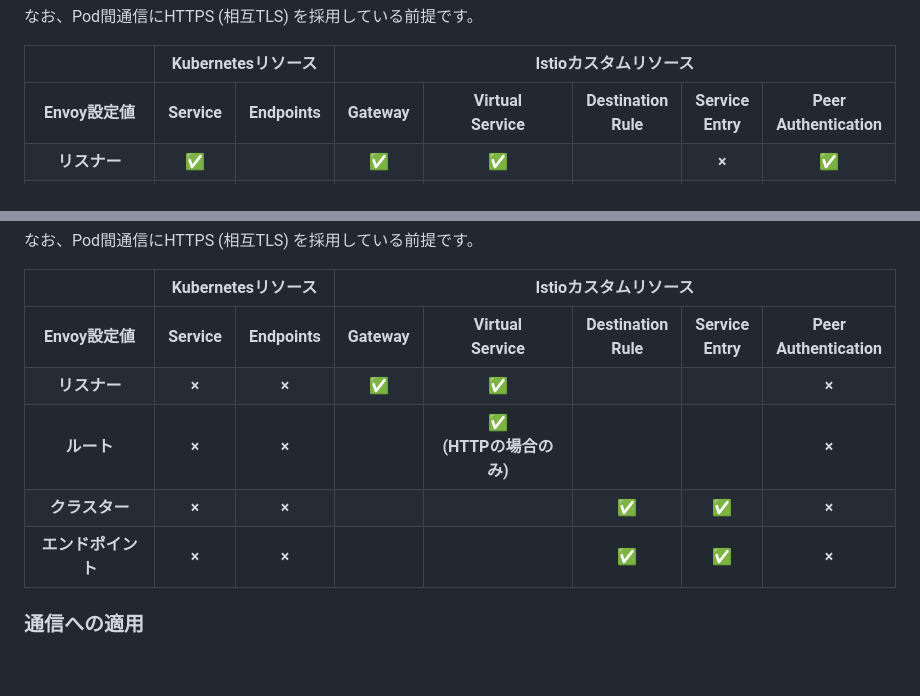
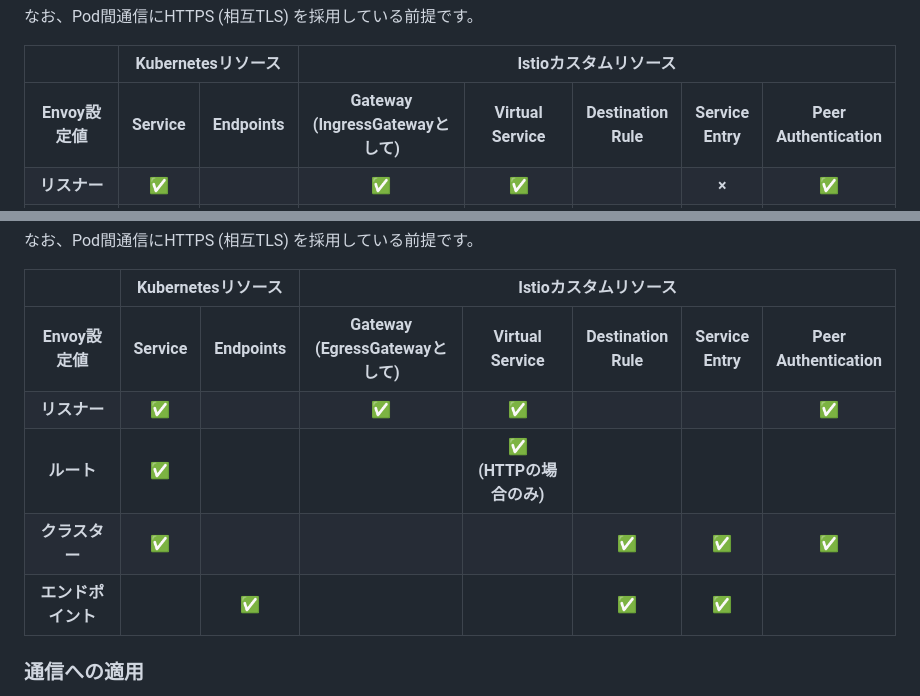
Before and after one commit to hiroki-it/hatenablog, a Markdown page: dist/draft/【Istio⛵️】IstioがEnvoyの抽象化によりトラフィックを管理する仕組み.md, 2 parts joined by grey strips. GitHub-like rendering; blank space fills up the shorter version.

Commit message:
update 記事を更新した。

```diff
--- a/dist/draft/【Istio⛵️】IstioがEnvoyの抽象化によりトラフィックを管理する仕組み.md
+++ b/dist/draft/【Istio⛵️】IstioがEnvoyの抽象化によりトラフィックを管理する仕組み.md
@@ -266,7 +266,7 @@ Istioコントロールプレーンは、KubernetesリソースやIstioカスタ
       <th style="text-align: center;"><nobr>Envoy設定値</nobr></th>
       <th style="text-align: center;">Service</th>
       <th style="text-align: center;">Endpoints</th>
-      <th style="text-align: center;">Gateway</th>
+      <th style="text-align: center;">Gateway<br>(IngressGatewayとして)</th>
       <th style="text-align: center;">Virtual<br>Service</th>
       <th style="text-align: center;">Destination<br>Rule</th>
       <th style="text-align: center;">Service<br>Entry</th>
@@ -455,7 +455,7 @@ Istioは、Kubernetesリソース (Service、Endpoints) やIstioカスタムリ
       <th style="text-align: center;"><nobr>Envoy設定値</nobr></th>
       <th style="text-align: center;">Service</th>
       <th style="text-align: center;">Endpoints</th>
-      <th style="text-align: center;">Gateway</th>
+      <th style="text-align: center;">Gateway<br>(EgressGatewayとして)</th>
       <th style="text-align: center;">Virtual<br>Service</th>
       <th style="text-align: center;">Destination<br>Rule</th>
       <th style="text-align: center;">Service<br>Entry</th>
@@ -463,43 +463,43 @@ Istioは、Kubernetesリソース (Service、Endpoints) やIstioカスタムリ
     </tr>
     <tr>
       <th style="text-align: center;"><nobr>リスナー</nobr></th>
-      <th style="text-align: center;">×</th>
-      <th style="text-align: center;">×</th>
+      <th style="text-align: center;">✅</th>
+      <th style="text-align: center;"></th>
       <th style="text-align: center;">✅</th>
       <th style="text-align: center;">✅</th>
       <th style="text-align: center;"></th>
       <th style="text-align: center;"></th>
-      <th style="text-align: center;">×</th>
+      <th style="text-align: center;">✅</th>
     </tr>
     <tr>
       <th style="text-align: center;"><nobr>ルート</nobr></th>
-      <th style="text-align: center;">×</th>
-      <th style="text-align: center;">×</th>
+      <th style="text-align: center;">✅</th>
+      <th style="text-align: center;"></th>
       <th style="text-align: center;"></th>
       <th style="text-align: center;">✅<br><nobr>(HTTPの場合のみ)</nobr></th>
       <th style="text-align: center;"></th>
       <th style="text-align: center;"></th>
-      <th style="text-align: center;">×</th>
+      <th style="text-align: center;"></th>
     </tr>
     <tr>
       <th style="text-align: center;"><nobr>クラスター</nobr></th>
-      <th style="text-align: center;">×</th>
-      <th style="text-align: center;">×</th>
+      <th style="text-align: center;">✅</th>
+      <th style="text-align: center;"></th>
       <th style="text-align: center;"></th>
       <th style="text-align: center;"></th>
       <th style="text-align: center;">✅</th>
       <th style="text-align: center;">✅</th>
-      <th style="text-align: center;">×</th>
+      <th style="text-align: center;">✅</th>
     </tr>
     <tr>
       <th style="text-align: center;"><nobr>エンドポイント</nobr></th>
-      <th style="text-align: center;">×</th>
-      <th style="text-align: center;">×</th>
+      <th style="text-align: center;"></th>
+      <th style="text-align: center;">✅</th>
       <th style="text-align: center;"></th>
       <th style="text-align: center;"></th>
       <th style="text-align: center;">✅</th>
       <th style="text-align: center;">✅</th>
-      <th style="text-align: center;">×</th>
+      <th style="text-align: center;"></th>
     </tr>
 </tbody>
 </table>
```
